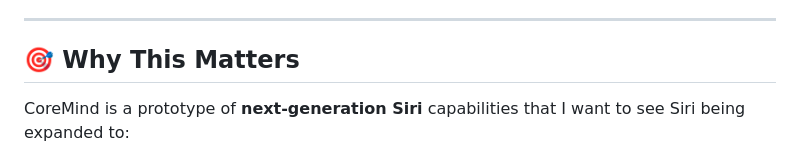
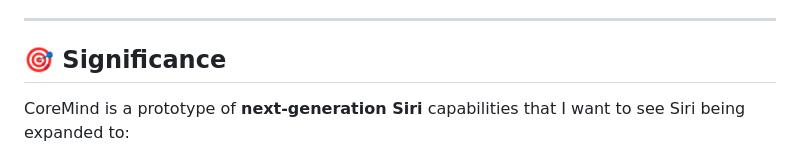
Before and after one commit to ShreyasB02/CoreMind-Multimodal-Privacy-First-AI-Assisant, a Markdown page: README.md, the part around the change. Rendered like a GitHub page.

```diff
--- a/README.md
+++ b/README.md
@@ -109,7 +109,7 @@ Open [http://localhost:8501](http://localhost:8501) to access the UI.
 
 ---
 
-## 🎯 Why This Matters
+## 🎯 Significance
 
 CoreMind is a prototype of **next-generation Siri** capabilities that I want to see Siri being expanded to:
 - Multimodal understanding (speech, vision, text)
```
